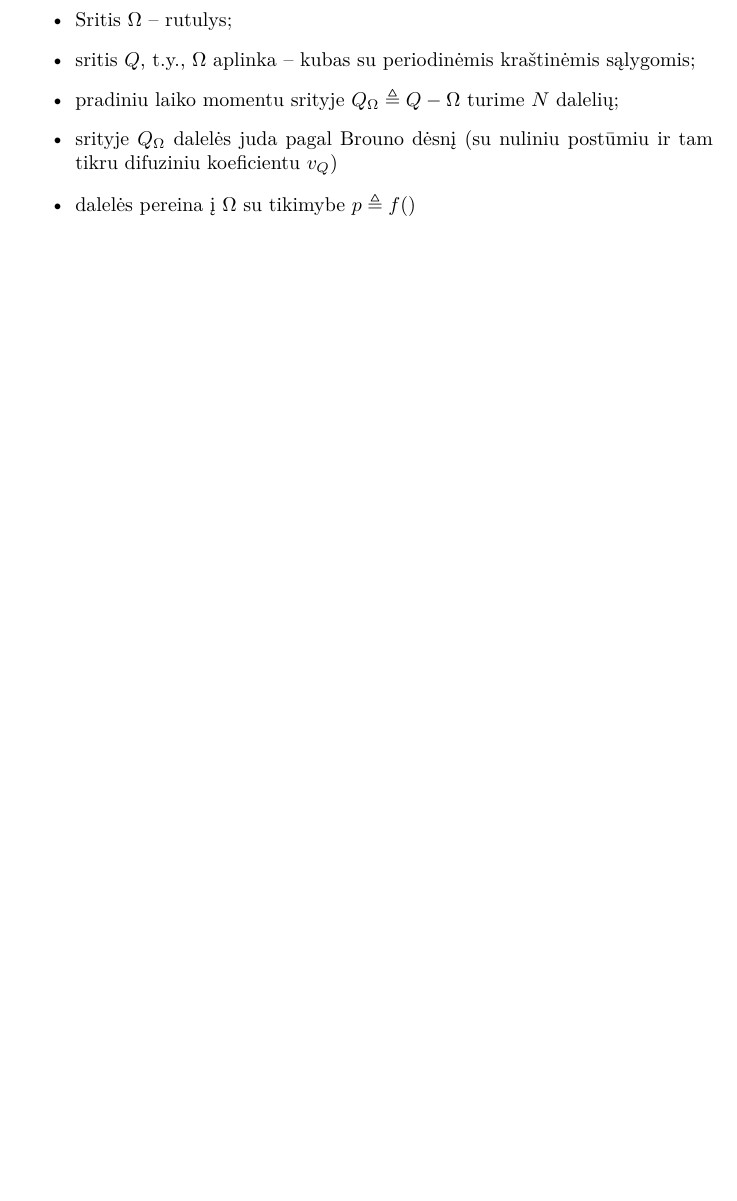
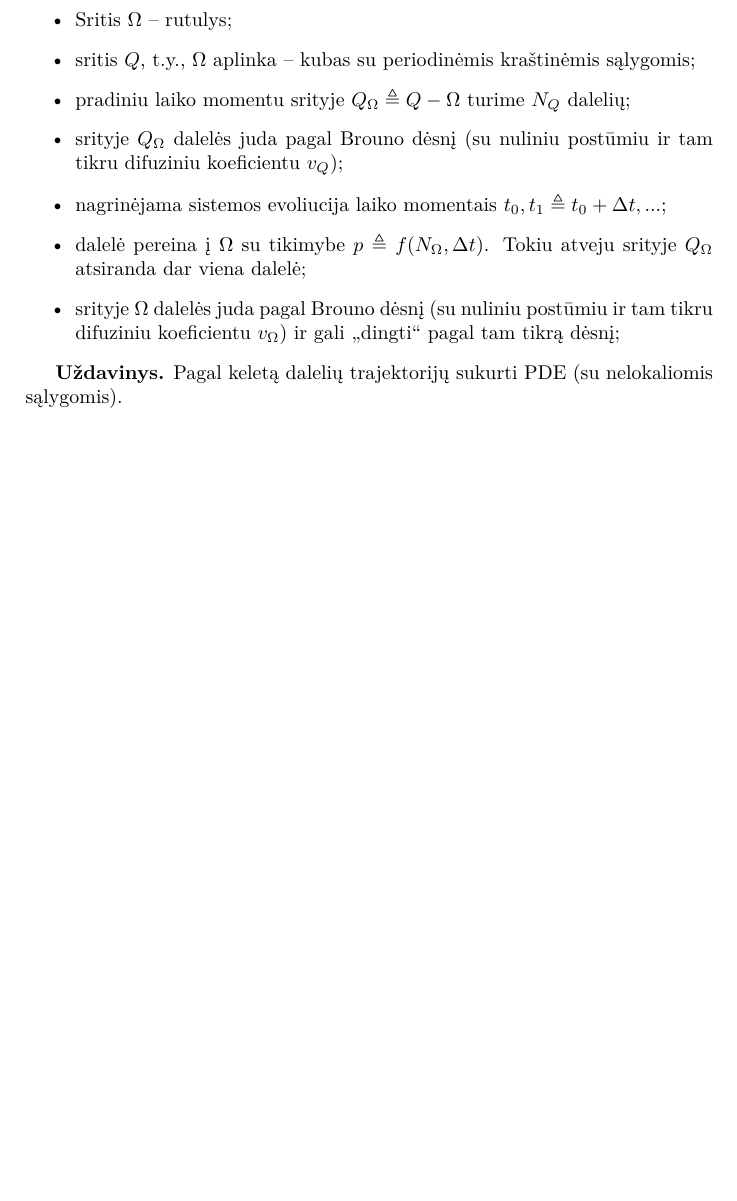
Before and after one commit to grir/dif, a LaTeX document (dif.tex): part of the page, cut so that both start at the same text, the shorter picture padded with empty space. Compiled offline with pdfLaTeX.

Commit message:
new file:   dif.pdf 	modified:   dif.tex

```diff
--- a/dif.tex
+++ b/dif.tex
@@ -12,10 +12,15 @@ Modelis:
 \begin{itemize}
 \item Sritis $\Omega$ – rutulys;
 \item sritis $Q$, t.y.,    $\Omega$ aplinka – kubas su periodinėmis kraštinėmis sąlygomis;
-\item pradiniu laiko momentu srityje $Q_\Omega \triangleq Q - \Omega$ turime $N$ dalelių;
-\item srityje $Q_\Omega$ dalelės juda pagal Brouno dėsnį (su nuliniu postūmiu ir tam tikru difuziniu koeficientu $v_Q$)
-\item  dalelės pereina į $\Omega$ su tikimybe $p \triangleq f() $
+\item pradiniu laiko momentu srityje $Q_\Omega \triangleq Q - \Omega$ turime $N_Q$ dalelių;
+\item srityje $Q_\Omega$ dalelės juda pagal Brouno dėsnį (su nuliniu postūmiu ir tam tikru difuziniu koeficientu $v_Q$);
+\item nagrinėjama sistemos evoliucija  laiko momentais $t_0, t_1 \triangleq t_0 + \Delta t, ...$;
+\item  dalelė pereina į $\Omega$ su tikimybe $p \triangleq f(N_\Omega, \Delta t)$. Tokiu atveju srityje   $Q_\Omega$ atsiranda dar viena dalelė;
+\item srityje $\Omega$ dalelės juda pagal Brouno dėsnį (su nuliniu postūmiu ir tam tikru difuziniu koeficientu $v_\Omega$) ir gali ,,dingti`` pagal tam tikrą dėsnį;
 \end{itemize}
+
+\textbf{Uždavinys.}
+Pagal keletą dalelių trajektorijų sukurti PDE (su nelokaliomis sąlygomis).
 
 
 
```
Also changed, not shown: dif.pdf (added).
